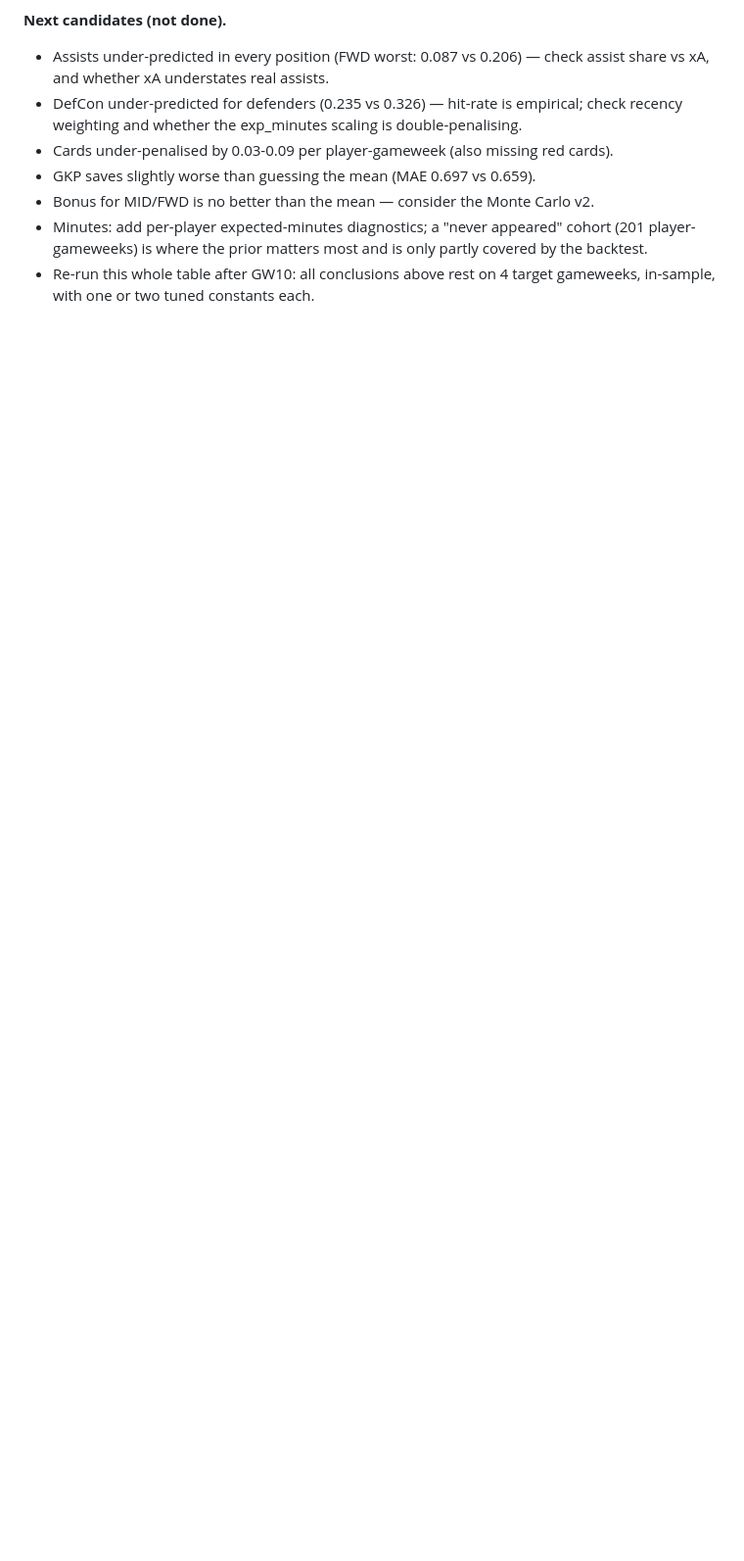
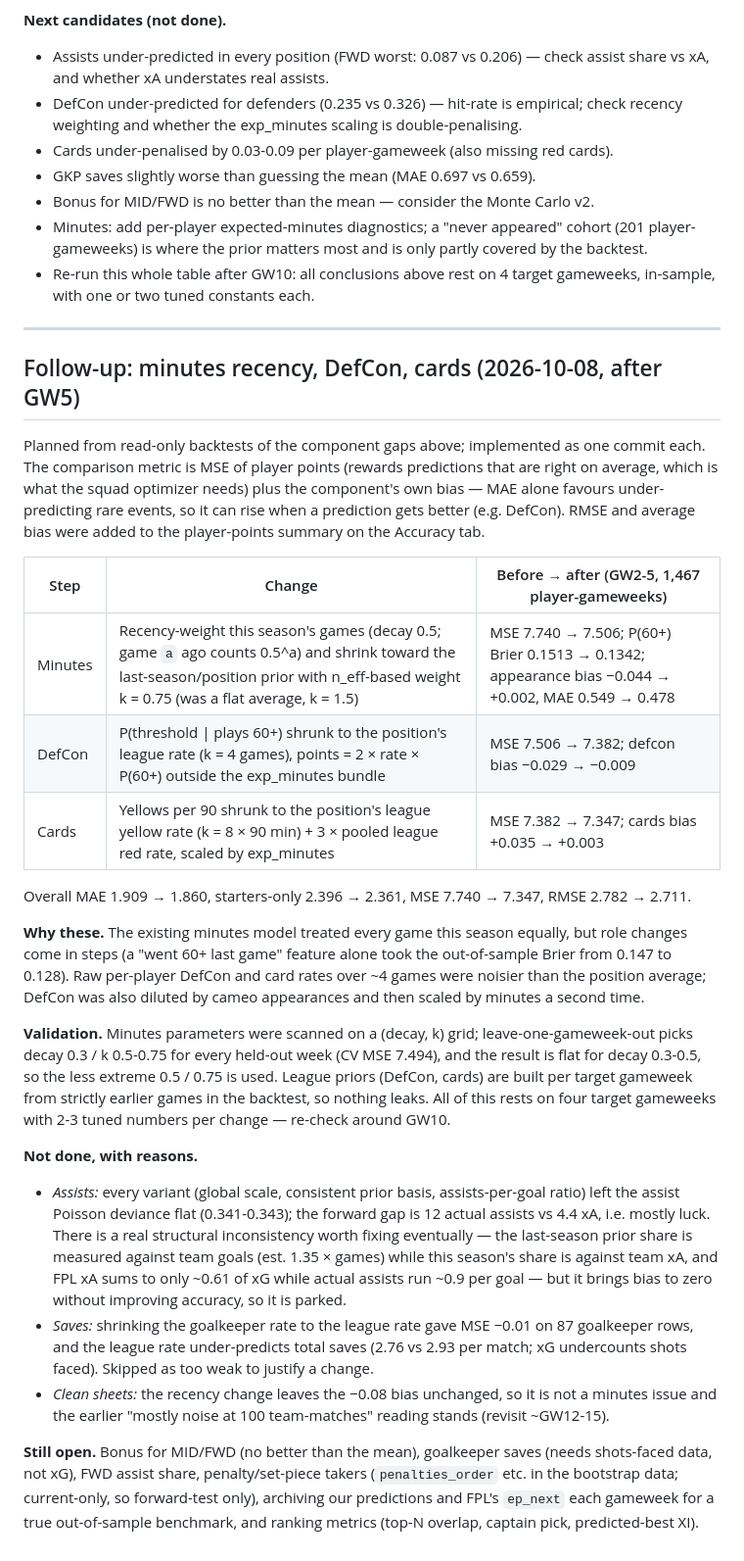
Before and after one commit to lakithleelasena/fpl-optimizer, a Markdown page: PREDICTION_MODEL_PLAN.md, the part around the change. Shown at 98% size. Drawn GitHub-style; blank space fills up the shorter version.

Commit message:
Plan doc: minutes recency, DefCon and cards follow-up results
Co-Authored-By: Claude Sonnet 5.5 <noreply@anthropic.com>

```diff
--- a/PREDICTION_MODEL_PLAN.md
+++ b/PREDICTION_MODEL_PLAN.md
@@ -486,3 +486,50 @@ Combined: player-points MAE 1.992 → 1.909 (starters 2.449 → 2.396), P(60+) B
   player-gameweeks) is where the prior matters most and is only partly covered by the backtest.
 - Re-run this whole table after GW10: all conclusions above rest on 4 target gameweeks,
   in-sample, with one or two tuned constants each.
+
+---
+
+## Follow-up: minutes recency, DefCon, cards (2026-10-08, after GW5)
+
+Planned from read-only backtests of the component gaps above; implemented as one commit each.
+The comparison metric is MSE of player points (rewards predictions that are right on average,
+which is what the squad optimizer needs) plus the component's own bias — MAE alone favours
+under-predicting rare events, so it can rise when a prediction gets better (e.g. DefCon).
+RMSE and average bias were added to the player-points summary on the Accuracy tab.
+
+| Step | Change | Before → after (GW2-5, 1,467 player-gameweeks) |
+|---|---|---|
+| Minutes | Recency-weight this season's games (decay 0.5; game `a` ago counts 0.5^a) and shrink toward the last-season/position prior with n_eff-based weight k = 0.75 (was a flat average, k = 1.5) | MSE 7.740 → 7.506; P(60+) Brier 0.1513 → 0.1342; appearance bias −0.044 → +0.002, MAE 0.549 → 0.478 |
+| DefCon | P(threshold \| plays 60+) shrunk to the position's league rate (k = 4 games), points = 2 × rate × P(60+) outside the exp_minutes bundle | MSE 7.506 → 7.382; defcon bias −0.029 → −0.009 |
+| Cards | Yellows per 90 shrunk to the position's league yellow rate (k = 8 × 90 min) + 3 × pooled league red rate, scaled by exp_minutes | MSE 7.382 → 7.347; cards bias +0.035 → +0.003 |
+
+Overall MAE 1.909 → 1.860, starters-only 2.396 → 2.361, MSE 7.740 → 7.347, RMSE 2.782 → 2.711.
+
+**Why these.** The existing minutes model treated every game this season equally, but role changes
+come in steps (a "went 60+ last game" feature alone took the out-of-sample Brier from 0.147 to
+0.128). Raw per-player DefCon and card rates over ~4 games were noisier than the position average;
+DefCon was also diluted by cameo appearances and then scaled by minutes a second time.
+
+**Validation.** Minutes parameters were scanned on a (decay, k) grid; leave-one-gameweek-out picks
+decay 0.3 / k 0.5-0.75 for every held-out week (CV MSE 7.494), and the result is flat for decay
+0.3-0.5, so the less extreme 0.5 / 0.75 is used. League priors (DefCon, cards) are built per target
+gameweek from strictly earlier games in the backtest, so nothing leaks. All of this rests on four
+target gameweeks with 2-3 tuned numbers per change — re-check around GW10.
+
+**Not done, with reasons.**
+- *Assists:* every variant (global scale, consistent prior basis, assists-per-goal ratio) left the
+  assist Poisson deviance flat (0.341-0.343); the forward gap is 12 actual assists vs 4.4 xA, i.e.
+  mostly luck. There is a real structural inconsistency worth fixing eventually — the last-season
+  prior share is measured against team goals (est. 1.35 × games) while this season's share is
+  against team xA, and FPL xA sums to only ~0.61 of xG while actual assists run ~0.9 per goal — but
+  it brings bias to zero without improving accuracy, so it is parked.
+- *Saves:* shrinking the goalkeeper rate to the league rate gave MSE −0.01 on 87 goalkeeper rows,
+  and the league rate under-predicts total saves (2.76 vs 2.93 per match; xG undercounts shots
+  faced). Skipped as too weak to justify a change.
+- *Clean sheets:* the recency change leaves the −0.08 bias unchanged, so it is not a minutes issue
+  and the earlier "mostly noise at 100 team-matches" reading stands (revisit ~GW12-15).
+
+**Still open.** Bonus for MID/FWD (no better than the mean), goalkeeper saves (needs shots-faced data,
+not xG), FWD assist share, penalty/set-piece takers (`penalties_order` etc. in the bootstrap data;
+current-only, so forward-test only), archiving our predictions and FPL's `ep_next` each gameweek for
+a true out-of-sample benchmark, and ranking metrics (top-N overlap, captain pick, predicted-best XI).
```
